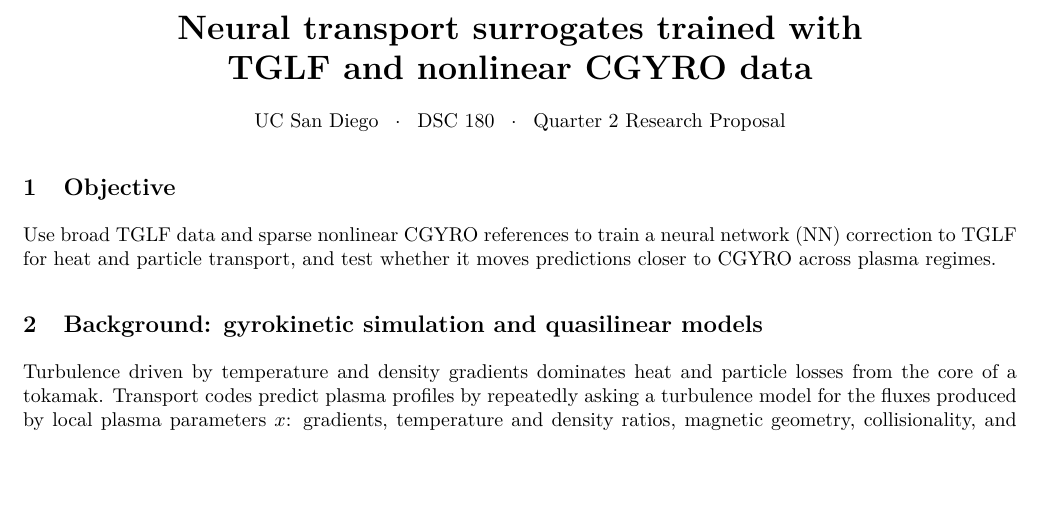
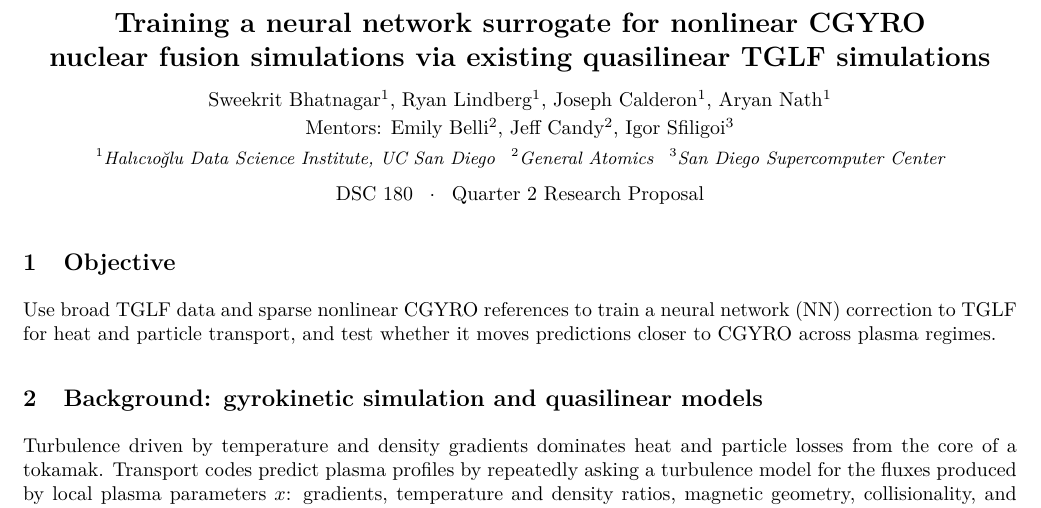
Before and after one commit to lindbergryan04/dsc180a-project-1, a LaTeX document (quarter_2_proposal/Q2_CGYRO_Proposal.tex): part of page 1 of 8, cut at the place of the change, the shorter picture padded with empty space. Compiled offline with pdfLaTeX.

Commit message:
Update Q2 proposal title and add authors
- New title: training a neural network surrogate for nonlinear CGYRO
  simulations via existing quasilinear TGLF simulations
- Add authors, mentors, and affiliations to the title block
- Move the course line below the affiliations

```diff
--- a/quarter_2_proposal/Q2_CGYRO_Proposal.tex
+++ b/quarter_2_proposal/Q2_CGYRO_Proposal.tex
@@ -12,7 +12,8 @@
 \setlist[itemize,enumerate]{topsep=2pt,itemsep=1pt,parsep=0pt,partopsep=0pt}
 \usepackage[hidelinks]{hyperref}
 \hypersetup{
- pdftitle={Neural transport surrogates trained with TGLF and nonlinear CGYRO data},
+ pdftitle={Training a neural network surrogate for nonlinear CGYRO nuclear fusion simulations via existing quasilinear TGLF simulations},
+ pdfauthor={Sweekrit Bhatnagar, Ryan Lindberg, Joseph Calderon, Aryan Nath, Emily Belli, Jeff Candy, Igor Sfiligoi},
  pdfsubject={UC San Diego DSC 180 Quarter 2 research proposal}
 }
 \setlength{\parindent}{0pt}
@@ -39,14 +40,24 @@
 \newcommand{\tablestyle}{\small\renewcommand{\arraystretch}{1.15}\setlength{\parskip}{0pt}}
 
 \begin{document}
-\begin{center}
-      {\fontsize{17}{20}\selectfont\bfseries
-            Neural transport surrogates trained with\\
-            TGLF and nonlinear CGYRO data\par}
+% ---- Title block ----
+{\centering\setlength{\parskip}{0pt}
+      {\fontsize{14}{17}\selectfont\bfseries
+            Training a neural network surrogate for nonlinear CGYRO\\
+            nuclear fusion simulations via existing quasilinear TGLF simulations\par}
+      \vspace{8pt}
+      Sweekrit Bhatnagar$^{1}$, Ryan Lindberg$^{1}$, Joseph Calderon$^{1}$, Aryan Nath$^{1}$\par
+      \vspace{2pt}
+      Mentors: Emily Belli$^{2}$, Jeff Candy$^{2}$, Igor Sfiligoi$^{3}$\par
+      \vspace{4pt}
+      {\small\itshape
+            $^{1}$Hal\i c\i o\u{g}lu Data Science Institute, UC San Diego \enspace
+            $^{2}$General Atomics \enspace
+            $^{3}$San Diego Supercomputer Center\par}
       \vspace{6pt}
-      UC San Diego \enspace $\cdot$ \enspace DSC 180 \enspace $\cdot$ \enspace
-      Quarter 2 Research Proposal
-\end{center}
+      DSC 180 \enspace $\cdot$ \enspace Quarter 2 Research Proposal\par
+}
+\vspace{2pt}
 
 \section{Objective}
 
```
Also changed, not shown: quarter_2_proposal/Q2_CGYRO_Proposal.pdf.
